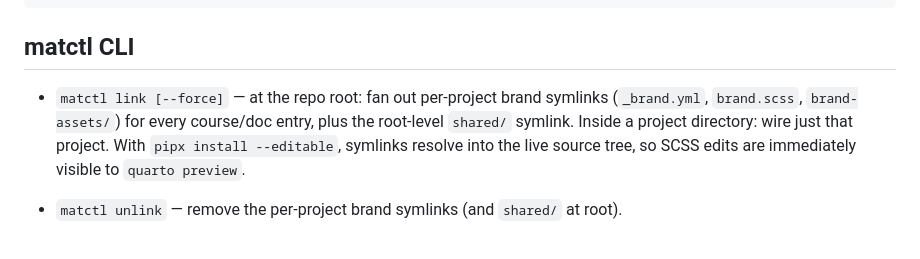
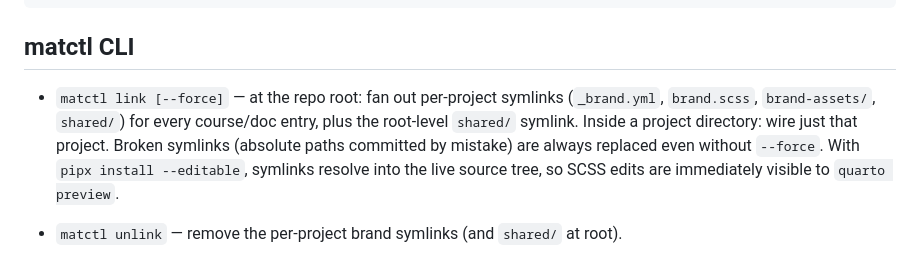
Before and after one commit to dr-froehlich/material-core, a Markdown page: CLAUDE.md, the part around the change. Drawn GitHub-style.

Commit message:
docs: update administration.md and CLAUDE.md for shared/ symlink
§9.3: four symlinks per project (not three); add shared/ entry and
gitignore note. CLAUDE.md: matctl link description now lists shared/
and documents broken-symlink self-healing behaviour.

Co-Authored-By: Claude Sonnet 4.6 <noreply@anthropic.com>

```diff
--- a/CLAUDE.md
+++ b/CLAUDE.md
@@ -45,11 +45,13 @@ material/ (content repo, consumed separately):
 
 ## matctl CLI
 
-- `matctl link [--force]` — at the repo root: fan out per-project brand symlinks
-  (`_brand.yml`, `brand.scss`, `brand-assets/`) for every course/doc entry, plus
-  the root-level `shared/` symlink. Inside a project directory: wire just that
-  project. With `pipx install --editable`, symlinks resolve into the live source
-  tree, so SCSS edits are immediately visible to `quarto preview`.
+- `matctl link [--force]` — at the repo root: fan out per-project symlinks
+  (`_brand.yml`, `brand.scss`, `brand-assets/`, `shared/`) for every course/doc
+  entry, plus the root-level `shared/` symlink. Inside a project directory: wire
+  just that project. Broken symlinks (absolute paths committed by mistake) are
+  always replaced even without `--force`. With `pipx install --editable`,
+  symlinks resolve into the live source tree, so SCSS edits are immediately
+  visible to `quarto preview`.
 - `matctl unlink` — remove the per-project brand symlinks (and `shared/` at root).
 - `matctl group add <name> --title "..."` — register a new group in
   `projects.yml`. No directory created. Groups must exist before any course or
```
Also changed, not shown: docs/administration.md (+8 -1 lines).
